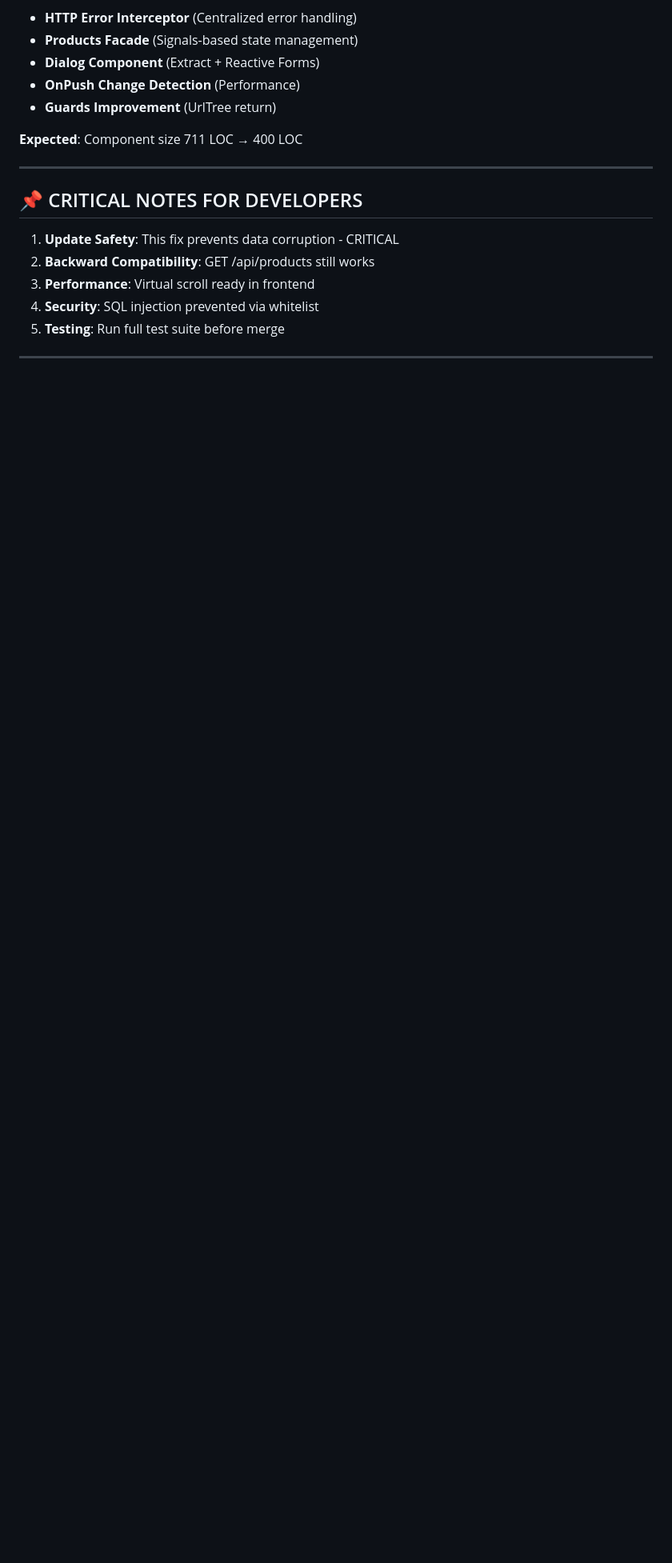
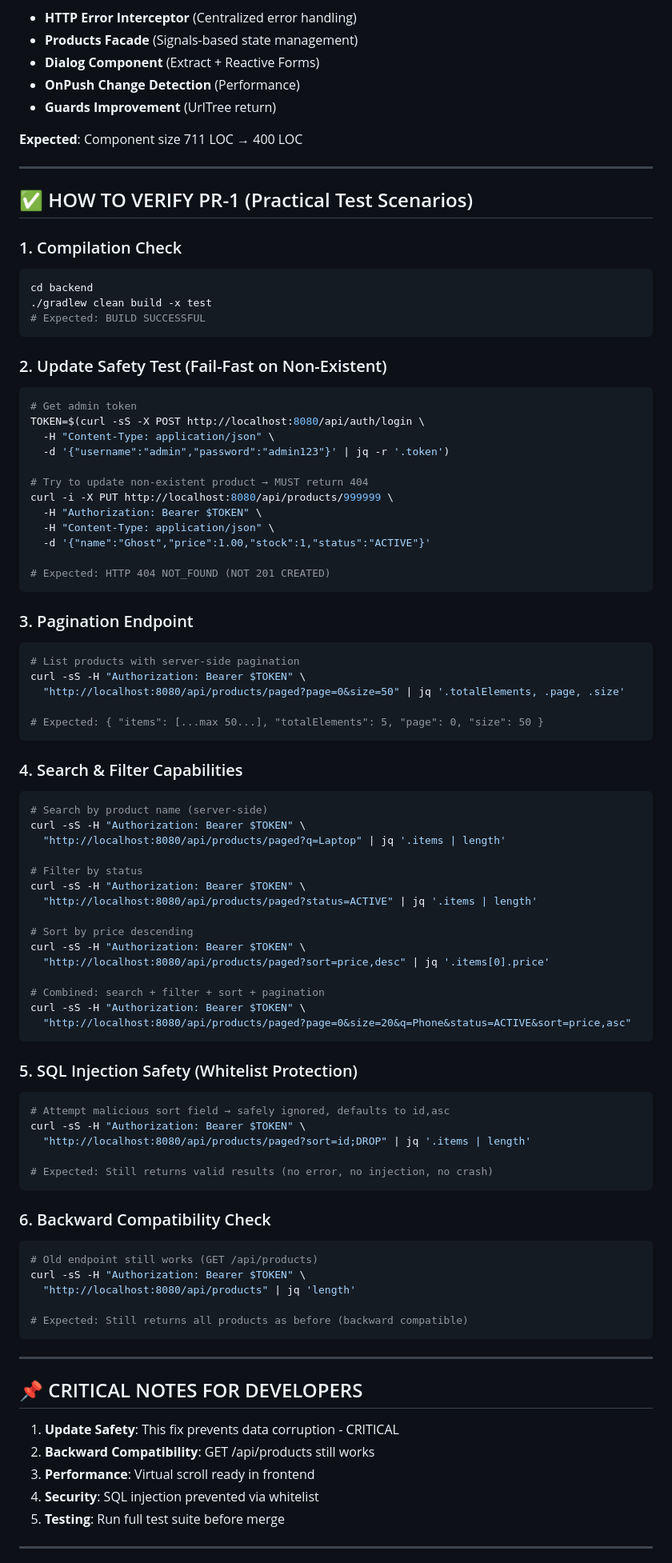
Before and after one commit to DaghanEmre/catalog-app, a Markdown page: DAY4_COMPLETE.md, the part around one of its changes. Shown at 80% size. Drawn GitHub-style; blank space fills up the shorter version.

Commit message:
docs: add comprehensive verification and merge-ready checklist to DAY4 - Add 'How to Verify' section with 6 practical test scenarios:   * Compilation check (BUILD SUCCESS verification)   * Update safety test (404 on PUT /products/999999)   * Pagination endpoint test (items, totalElements, page, size)   * Search & filter capabilities (query, status filter)   * SQL injection safety (whitelist protection)   * Backward compatibility (GET /api/products still works) - Add merge readiness checklist (12 items) - Include all testing requirements - Reference technical documentation (ADR-004, API_GUIDE, DEPLOYMENT) - Clarify production-ready status This makes PR-1 fully self-documenting with clear verification path. Developers and reviewers have concrete steps to validate all features.

````diff
--- a/DAY4_COMPLETE.md
+++ b/DAY4_COMPLETE.md
@@ -400,6 +400,79 @@ After PR-1 merges, PR-2 will focus on:
 
 ---
 
+## ✅ HOW TO VERIFY PR-1 (Practical Test Scenarios)
+
+### 1. Compilation Check
+```bash
+cd backend
+./gradlew clean build -x test
+# Expected: BUILD SUCCESSFUL
+```
+
+### 2. Update Safety Test (Fail-Fast on Non-Existent)
+```bash
+# Get admin token
+TOKEN=$(curl -sS -X POST http://localhost:8080/api/auth/login \
+  -H "Content-Type: application/json" \
+  -d '{"username":"admin","password":"admin123"}' | jq -r '.token')
+
+# Try to update non-existent product → MUST return 404
+curl -i -X PUT http://localhost:8080/api/products/999999 \
+  -H "Authorization: Bearer $TOKEN" \
+  -H "Content-Type: application/json" \
+  -d '{"name":"Ghost","price":1.00,"stock":1,"status":"ACTIVE"}'
+
+# Expected: HTTP 404 NOT_FOUND (NOT 201 CREATED)
+```
+
+### 3. Pagination Endpoint
+```bash
+# List products with server-side pagination
+curl -sS -H "Authorization: Bearer $TOKEN" \
+  "http://localhost:8080/api/products/paged?page=0&size=50" | jq '.totalElements, .page, .size'
+
+# Expected: { "items": [...max 50...], "totalElements": 5, "page": 0, "size": 50 }
+```
+
+### 4. Search & Filter Capabilities
+```bash
+# Search by product name (server-side)
+curl -sS -H "Authorization: Bearer $TOKEN" \
+  "http://localhost:8080/api/products/paged?q=Laptop" | jq '.items | length'
+
+# Filter by status
+curl -sS -H "Authorization: Bearer $TOKEN" \
+  "http://localhost:8080/api/products/paged?status=ACTIVE" | jq '.items | length'
+
+# Sort by price descending
+curl -sS -H "Authorization: Bearer $TOKEN" \
+  "http://localhost:8080/api/products/paged?sort=price,desc" | jq '.items[0].price'
+
+# Combined: search + filter + sort + pagination
+curl -sS -H "Authorization: Bearer $TOKEN" \
+  "http://localhost:8080/api/products/paged?page=0&size=20&q=Phone&status=ACTIVE&sort=price,asc"
+```
+
+### 5. SQL Injection Safety (Whitelist Protection)
+```bash
+# Attempt malicious sort field → safely ignored, defaults to id,asc
+curl -sS -H "Authorization: Bearer $TOKEN" \
+  "http://localhost:8080/api/products/paged?sort=id;DROP" | jq '.items | length'
+
+# Expected: Still returns valid results (no error, no injection, no crash)
+```
+
+### 6. Backward Compatibility Check
+```bash
+# Old endpoint still works (GET /api/products)
+curl -sS -H "Authorization: Bearer $TOKEN" \
+  "http://localhost:8080/api/products" | jq 'length'
+
+# Expected: Still returns all products as before (backward compatible)
+```
+
+---
+
 ## 📌 CRITICAL NOTES FOR DEVELOPERS
 
 1. **Update Safety**: This fix prevents data corruption - CRITICAL
````
Also changed, not shown: other parts of DAY4_COMPLETE.md (+23 -4 lines).
